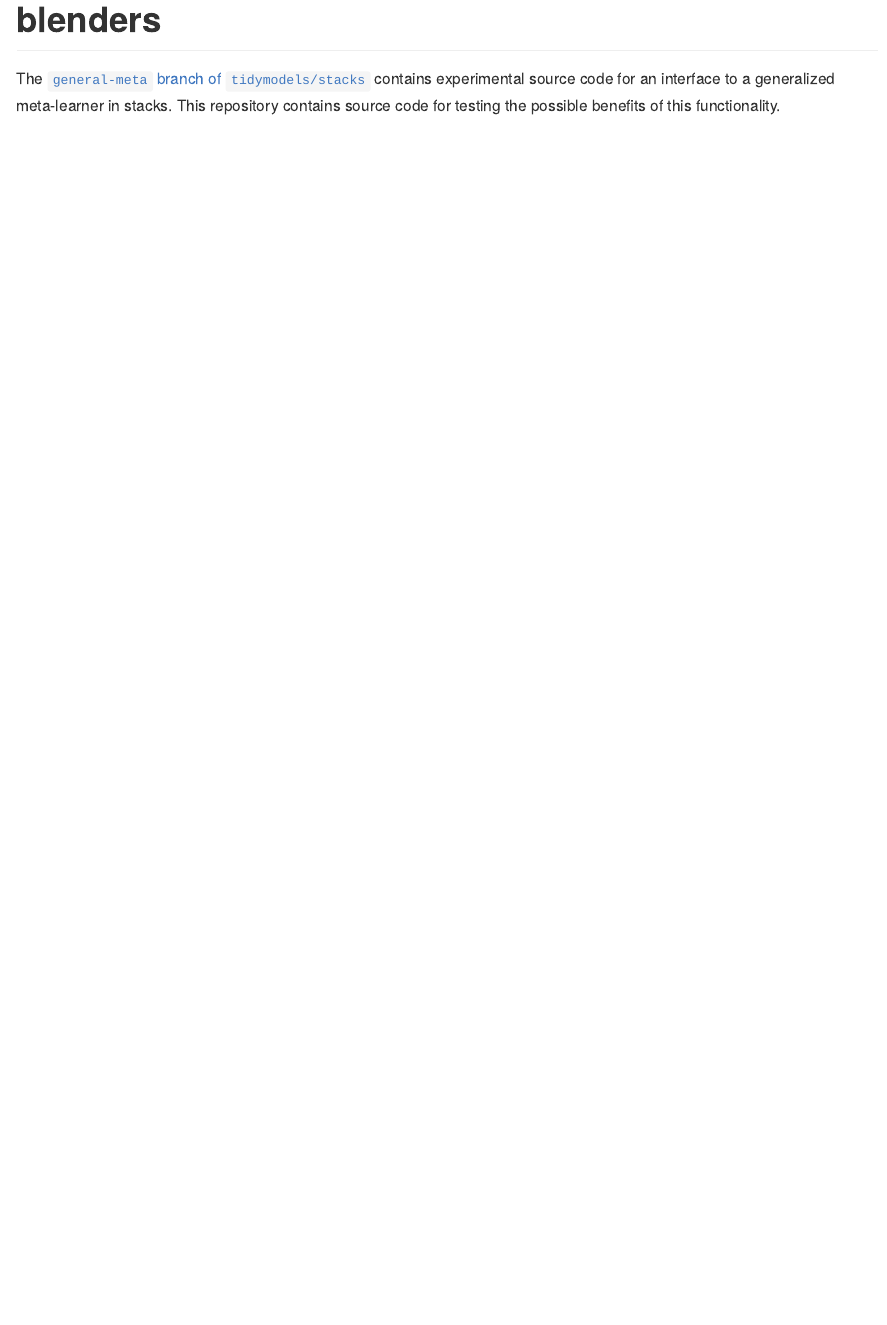
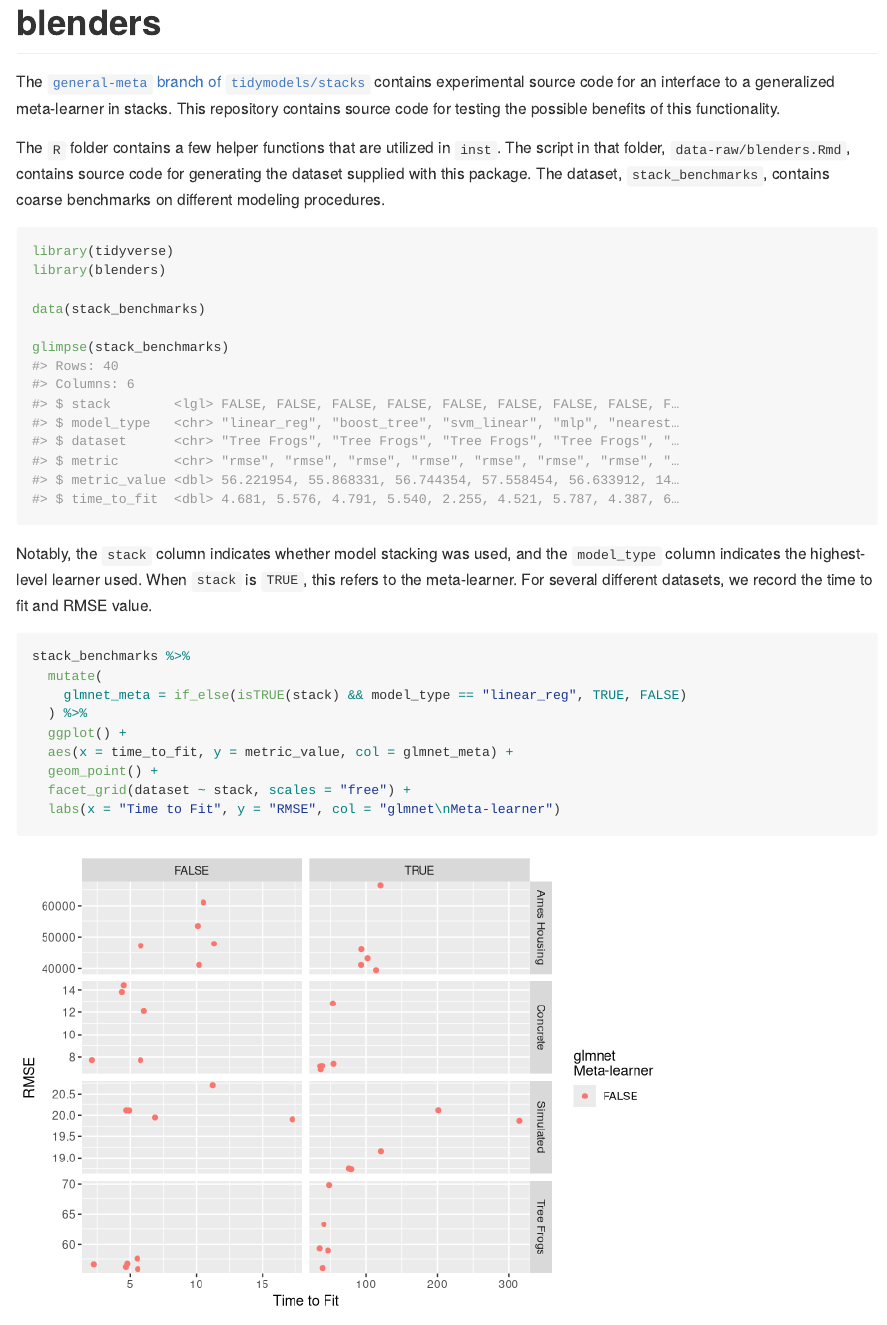
Before and after one commit to simonpcouch/blenders, an R Markdown document (README.Rmd): the page in a window 1100 px wide, from its top. Rendered offline with R 4.5, knitr and Pandoc, with nearby package versions.

Commit message:
post-process results a bit, export as data, quick readme

````diff
--- a/README.Rmd
+++ b/README.Rmd
@@ -14,3 +14,28 @@ knitr::opts_chunk$set(
 # blenders
 
 The [`general-meta` branch of `tidymodels/stacks`](https://github.com/tidymodels/stacks/tree/general-meta) contains experimental source code for an interface to a generalized meta-learner in stacks. This repository contains source code for testing the possible benefits of this functionality.
+
+The `R` folder contains a few helper functions that are utilized in `inst`. The script in that folder, `data-raw/blenders.Rmd`, contains source code for generating the dataset supplied with this package. The dataset, `stack_benchmarks`, contains coarse benchmarks on different modeling procedures.
+
+```{r, message = FALSE}
+library(tidyverse)
+library(blenders)
+
+data(stack_benchmarks)
+
+glimpse(stack_benchmarks)
+```
+
+Notably, the `stack` column indicates whether model stacking was used, and the `model_type` column indicates the highest-level learner used. When `stack` is `TRUE`, this refers to the meta-learner. For several different datasets, we record the time to fit and RMSE value.
+
+```{r basic-plot}
+stack_benchmarks %>%
+  mutate(
+    glmnet_meta = if_else(isTRUE(stack) && model_type == "linear_reg", TRUE, FALSE)
+  ) %>%
+  ggplot() +
+  aes(x = time_to_fit, y = metric_value, col = glmnet_meta) +
+  geom_point() +
+  facet_grid(dataset ~ stack, scales = "free") +
+  labs(x = "Time to Fit", y = "RMSE", col = "glmnet\nMeta-learner")
+```
````
Also changed, not shown: data-raw/blenders.Rmd (renamed from inst/blenders.Rmd, +10 -8 lines), README.md, README_files/figure-gfm/basic-plot-1.png (added), data-raw/res.Rda (deleted), data-raw/stack_benchmarks.Rda (added), data/stack_benchmarks.rda (added), 1 other file.
